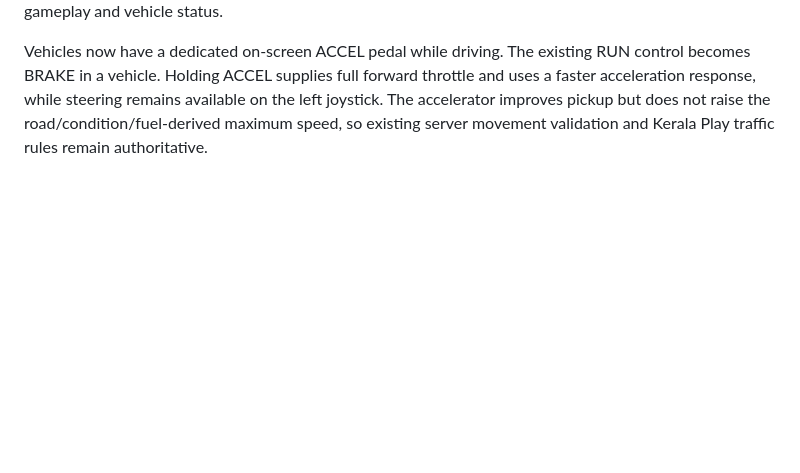
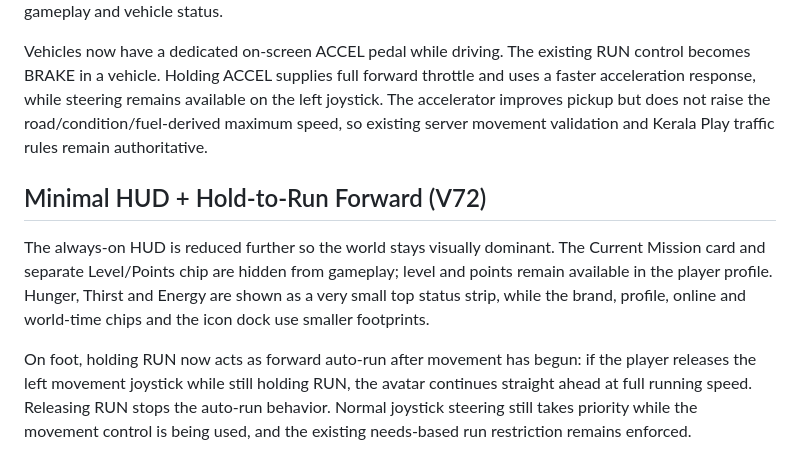
Before and after one commit to Dreamliker007/Kerala-Play, a Markdown page: README.md, the part around the change. GitHub-like rendering; blank space fills up the shorter version.

Commit message:
docs: document minimal HUD and hold-to-run forward v72

```diff
--- a/README.md
+++ b/README.md
@@ -201,3 +201,10 @@ Kerala Play now uses a cleaner glass-style gameplay HUD designed to keep the 3D
 World Sound, Graphics quality and Fullscreen are no longer permanent bottom-screen controls. They live inside a dedicated Settings panel opened from the HUD, freeing the lower centre of the screen for gameplay and vehicle status.
 
 Vehicles now have a dedicated on-screen ACCEL pedal while driving. The existing RUN control becomes BRAKE in a vehicle. Holding ACCEL supplies full forward throttle and uses a faster acceleration response, while steering remains available on the left joystick. The accelerator improves pickup but does not raise the road/condition/fuel-derived maximum speed, so existing server movement validation and Kerala Play traffic rules remain authoritative.
+
+
+## Minimal HUD + Hold-to-Run Forward (V72)
+
+The always-on HUD is reduced further so the world stays visually dominant. The Current Mission card and separate Level/Points chip are hidden from gameplay; level and points remain available in the player profile. Hunger, Thirst and Energy are shown as a very small top status strip, while the brand, profile, online and world-time chips and the icon dock use smaller footprints.
+
+On foot, holding RUN now acts as forward auto-run after movement has begun: if the player releases the left movement joystick while still holding RUN, the avatar continues straight ahead at full running speed. Releasing RUN stops the auto-run behavior. Normal joystick steering still takes priority while the movement control is being used, and the existing needs-based run restriction remains enforced.
```
